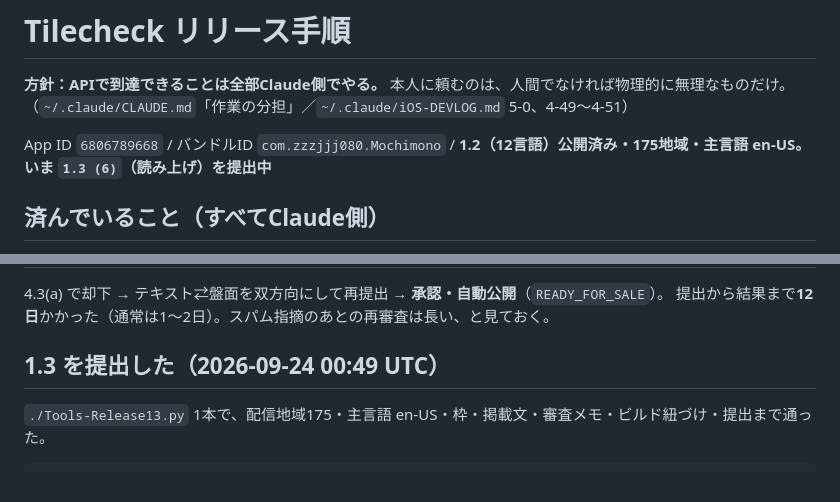
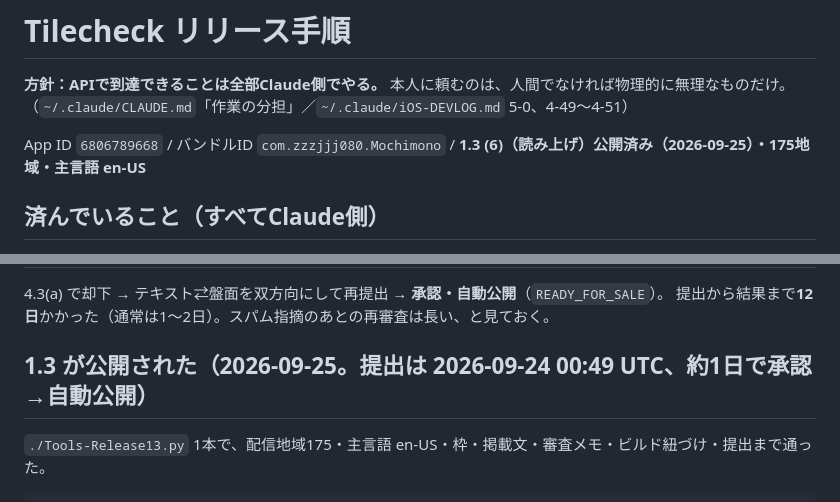
Before and after one commit to zzzjjj080/mochimono, a Markdown page: RELEASE-STEPS.md, 2 parts joined by grey strips. Drawn GitHub-style.

Commit message:
1.3 が公開された（2026-09-25）
Co-Authored-By: Claude Opus 5 <noreply@anthropic.com>

```diff
--- a/RELEASE-STEPS.md
+++ b/RELEASE-STEPS.md
@@ -4,7 +4,7 @@
 本人に頼むのは、人間でなければ物理的に無理なものだけ。
 （`~/.claude/CLAUDE.md`「作業の分担」／`~/.claude/iOS-DEVLOG.md` 5-0、4-49〜4-51）
 
-App ID `6806789668` / バンドルID `com.zzzjjj080.Mochimono` / **1.2（12言語）公開済み・175地域・主言語 en-US。いま `1.3 (6)`（読み上げ）を提出中**
+App ID `6806789668` / バンドルID `com.zzzjjj080.Mochimono` / **1.3 (6)（読み上げ）公開済み（2026-09-25）・175地域・主言語 en-US**
 
 ## 済んでいること（すべてClaude側）
 
@@ -93,7 +93,7 @@ reviewSubmission: 4d648d4e-268e-4b8e-9c71-1170632d1a18   （1.2 + 課金の版2
 4.3(a) で却下 → テキスト⇄盤面を双方向にして再提出 → **承認・自動公開**（`READY_FOR_SALE`）。
 提出から結果まで**12日**かかった（通常は1〜2日）。スパム指摘のあとの再審査は長い、と見ておく。
 
-## 1.3 を提出した（2026-09-24 00:49 UTC）
+## 1.3 が公開された（2026-09-25。提出は 2026-09-24 00:49 UTC、約1日で承認→自動公開）
 
 `./Tools-Release13.py` 1本で、配信地域175・主言語 en-US・枠・掲載文・審査メモ・ビルド紐づけ・提出まで通った。
 
```
